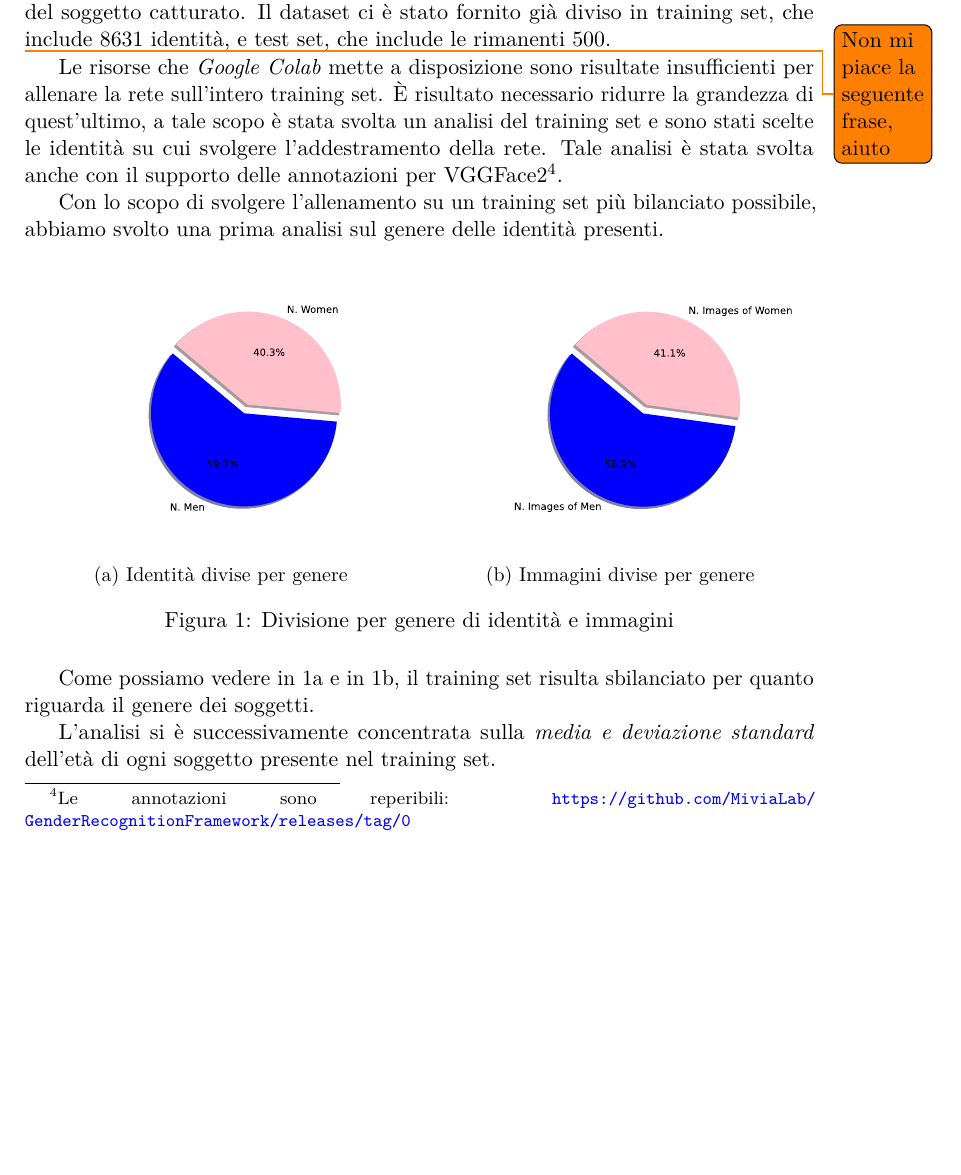
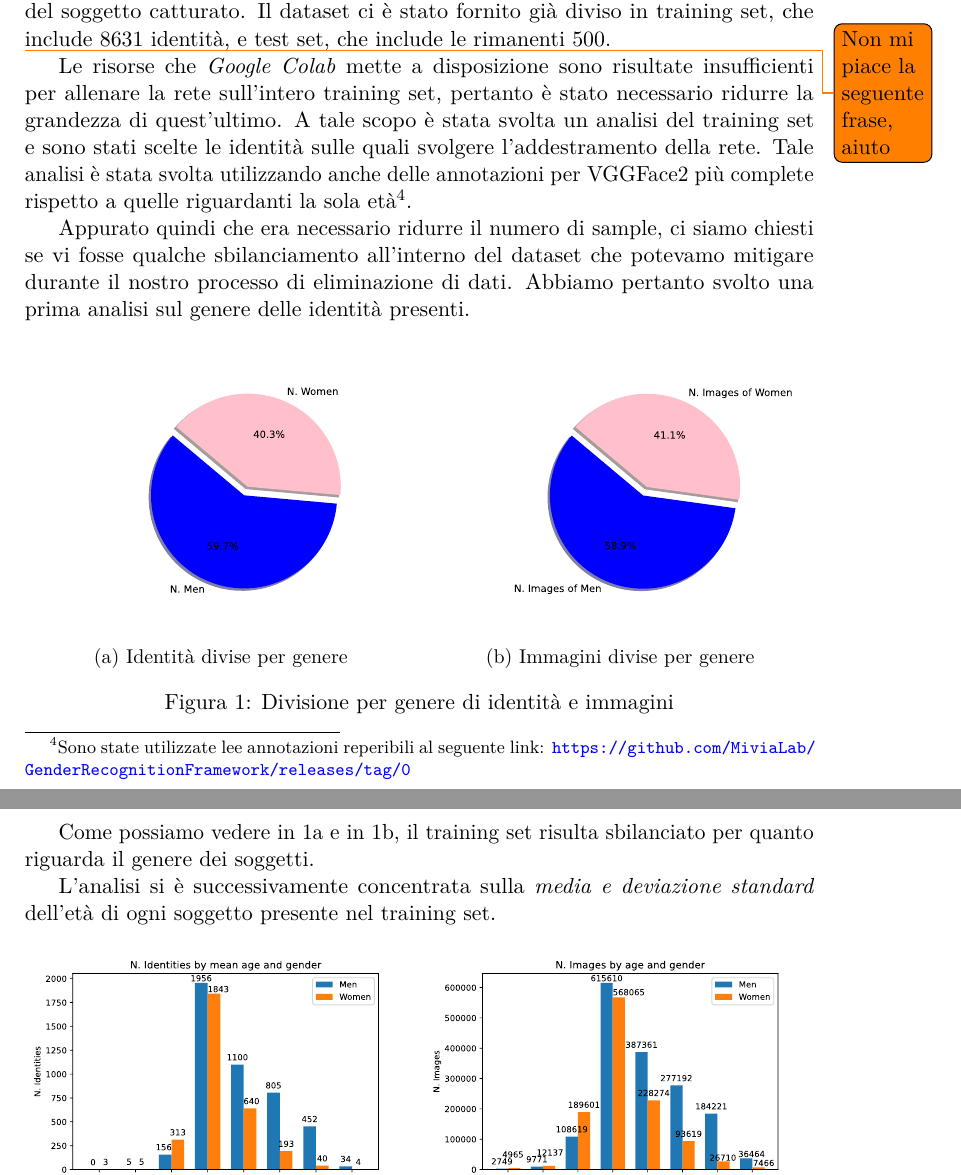
Before and after one commit to MicheleOliva/Contest-Vision-2020, a LaTeX document (doc/main.tex, which reads doc/soluzione.tex): part of page 3 of 7 before the commit and two parts of pages 3 and 4 of 7 after it, the two joined at a grey line, cut so that both start at the same text, the shorter picture padded with empty space. Compiled offline with pdfLaTeX.

Commit message:
Modifications

```diff
--- a/doc/soluzione.tex
+++ b/doc/soluzione.tex
@@ -26,9 +26,9 @@ Il dataset utilizzato per addestrare la nostra rete a compiere il task assegnato
 Quest'ultimo dataset contiene $3.31$ milioni di immagini di 9131 soggetti. Ad ogni immagine è associata l'età del soggetto, tale valore è una stima dell'età apparente del soggetto catturato.
 Il dataset ci è stato fornito già diviso in training set, che include $8631$ identità, e test set, che include le rimanenti 500.
 
-\todo{Non mi piace la seguente frase, aiuto} Le risorse che \textit{Google Colab} mette a disposizione sono risultate insufficienti per allenare la rete sull'intero training set. È risultato necessario ridurre la grandezza di quest'ultimo, a tale scopo è stata svolta un analisi del training set e sono stati scelte le identità su cui svolgere l'addestramento della rete. Tale analisi è stata svolta anche con il supporto delle annotazioni per VGGFace2\footnote{Le annotazioni sono reperibili: \url{https://github.com/MiviaLab/GenderRecognitionFramework/releases/tag/0}}.
+\todo{Non mi piace la seguente frase, aiuto} Le risorse che \textit{Google Colab} mette a disposizione sono risultate insufficienti per allenare la rete sull'intero training set, pertanto è stato necessario ridurre la grandezza di quest'ultimo. A tale scopo è stata svolta un analisi del training set e sono stati scelte le identità sulle quali svolgere l'addestramento della rete. Tale analisi è stata svolta utilizzando anche delle annotazioni per VGGFace2 più complete rispetto a quelle riguardanti la sola età\footnote{Sono state utilizzate lee annotazioni reperibili al seguente link: \url{https://github.com/MiviaLab/GenderRecognitionFramework/releases/tag/0}}.
 
-Con lo scopo di svolgere l'allenamento su un training set più bilanciato possibile, abbiamo svolto una prima analisi sul genere delle identità presenti.
+Appurato quindi che era necessario ridurre il numero di sample, ci siamo chiesti se vi fosse qualche sbilanciamento all'interno del dataset che potevamo mitigare durante il nostro processo di eliminazione di dati. Abbiamo pertanto svolto una prima analisi sul genere delle identità presenti.
 
 \begin{figure}[H]
 
```
Also changed, not shown: doc/soluzione.tex (2 more changed lines).
